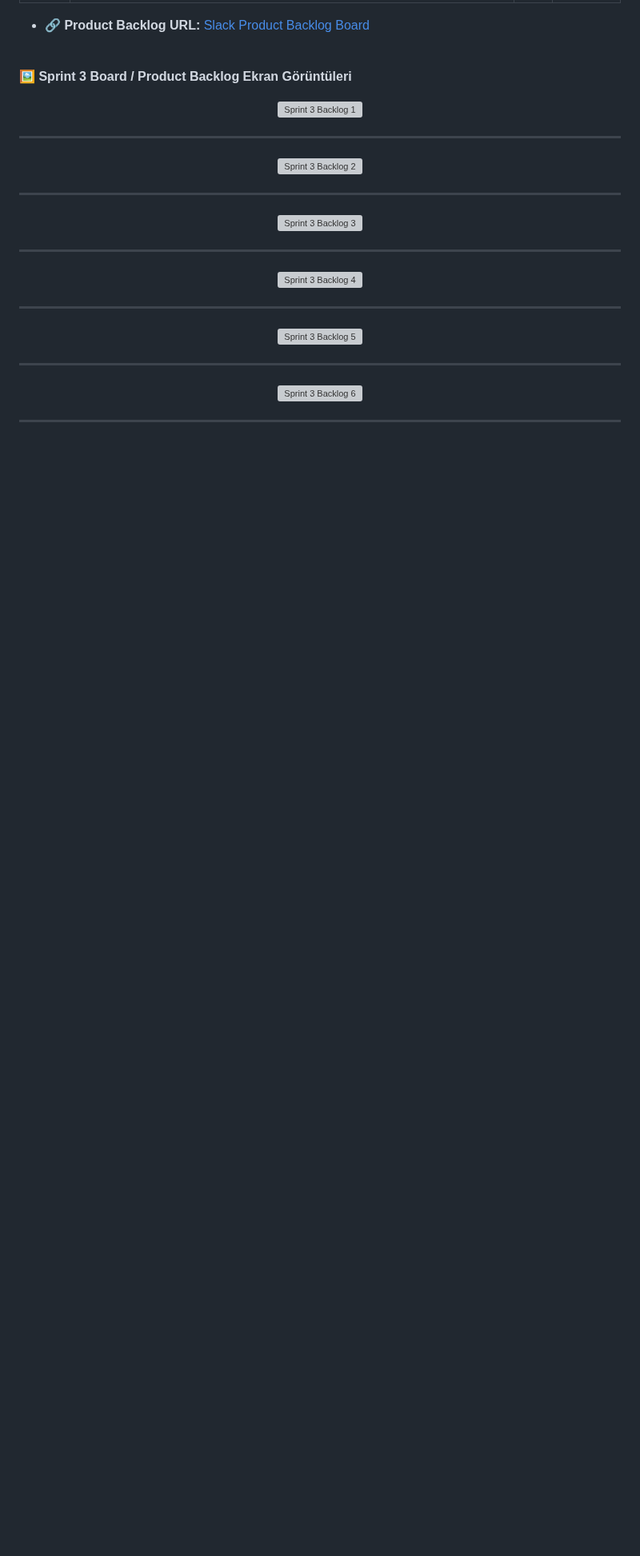
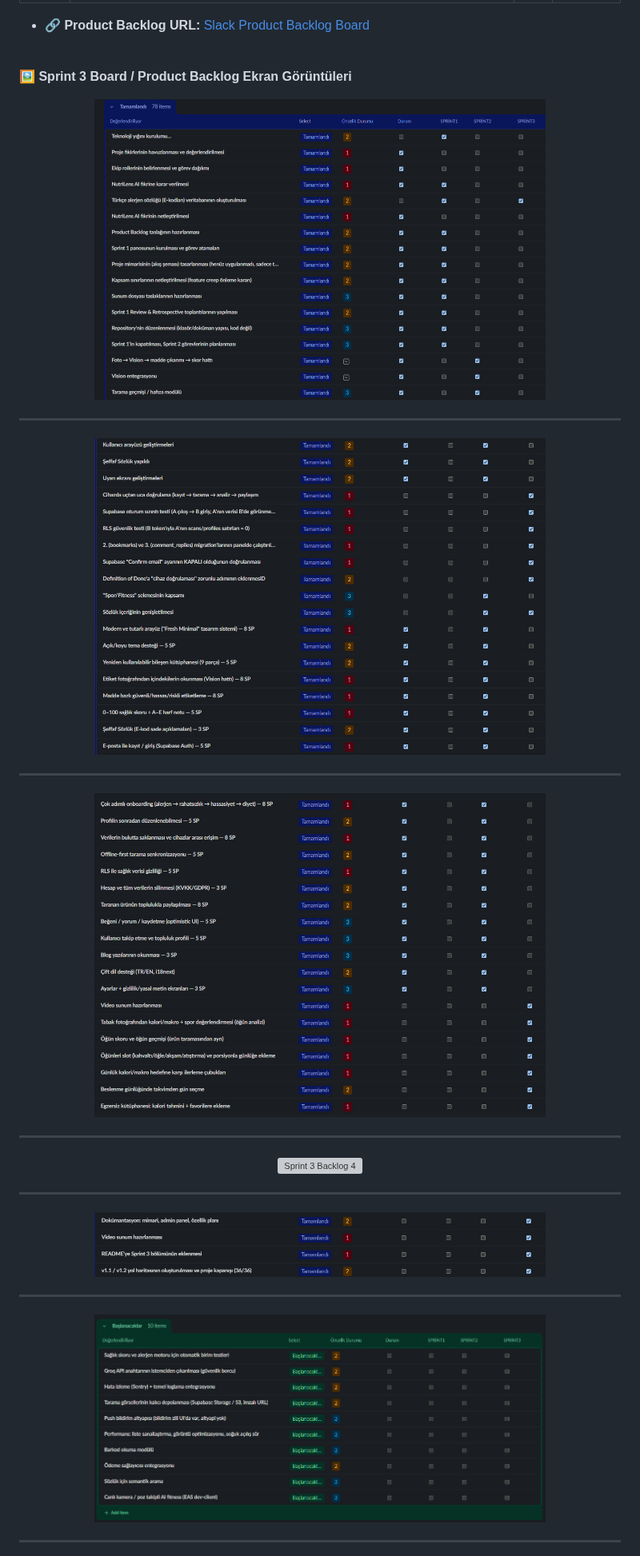
Before and after one commit to UnalPilavci/YZTA_BOOTCAMP_TEAM3, a Markdown page: README.md, the part around one of its changes. Shown at 80% size. Drawn GitHub-style; folded sections open; blank space fills up the shorter version; grey boxes are pictures that could not be loaded.

```diff
--- a/README.md
+++ b/README.md
@@ -618,15 +618,15 @@ Ekip, MVP kapsamını olabildiğince sade tutma eğiliminde; barkod okuma, resto
   **🖼️ Sprint 3 Board / Product Backlog Ekran Görüntüleri**
 
   <p align="center">
-    <img src="images/backlog1.PNG" alt="Sprint 3 Backlog 1" width="75%" />
+    <img src="images/backlog1.png" alt="Sprint 3 Backlog 1" width="75%" />
   </p>
   <hr>
   <p align="center">
-    <img src="images/backlog2.PNG" alt="Sprint 3 Backlog 2" width="75%" />
+    <img src="images/backlog2.png" alt="Sprint 3 Backlog 2" width="75%" />
   </p>
   <hr>
   <p align="center">
-    <img src="images/backlog3.PNG" alt="Sprint 3 Backlog 3" width="75%" />
+    <img src="images/backlog3.png" alt="Sprint 3 Backlog 3" width="75%" />
   </p>
   <hr>
   <p align="center">
@@ -634,11 +634,11 @@ Ekip, MVP kapsamını olabildiğince sade tutma eğiliminde; barkod okuma, resto
   </p>
   <hr>
   <p align="center">
-    <img src="images/backlog5.PNG" alt="Sprint 3 Backlog 5" width="75%" />
+    <img src="images/backlog5.png" alt="Sprint 3 Backlog 5" width="75%" />
   </p>
   <hr>
   <p align="center">
-    <img src="images/backlog6.PNG" alt="Sprint 3 Backlog 6" width="75%" />
+    <img src="images/backlog6.png" alt="Sprint 3 Backlog 6" width="75%" />
   </p>
   <hr>
   <p align="center">
```
Also changed, not shown: other parts of README.md (+8 -8 lines).
